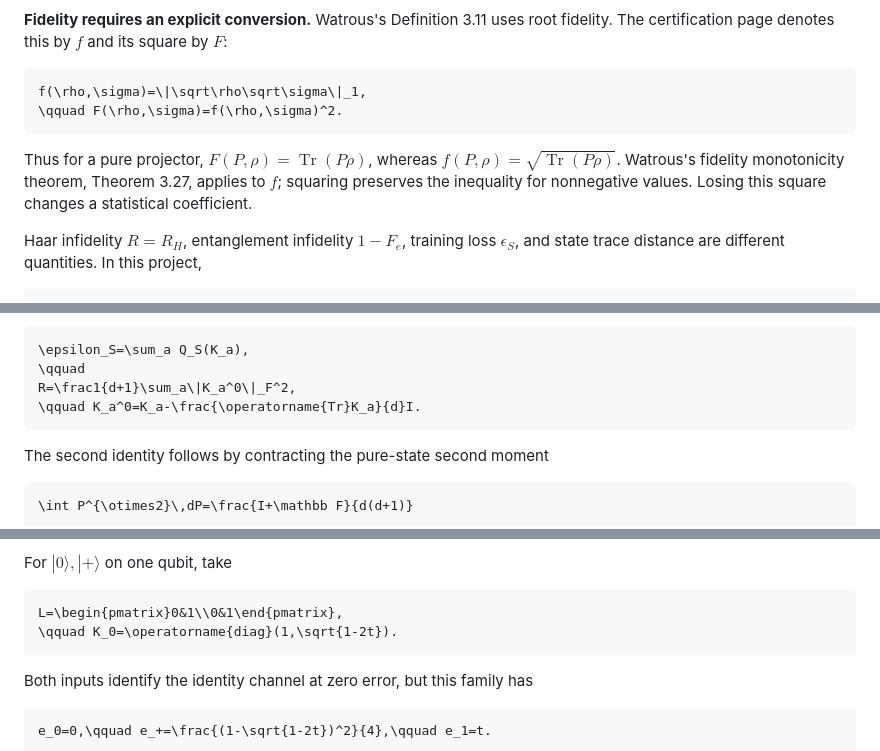
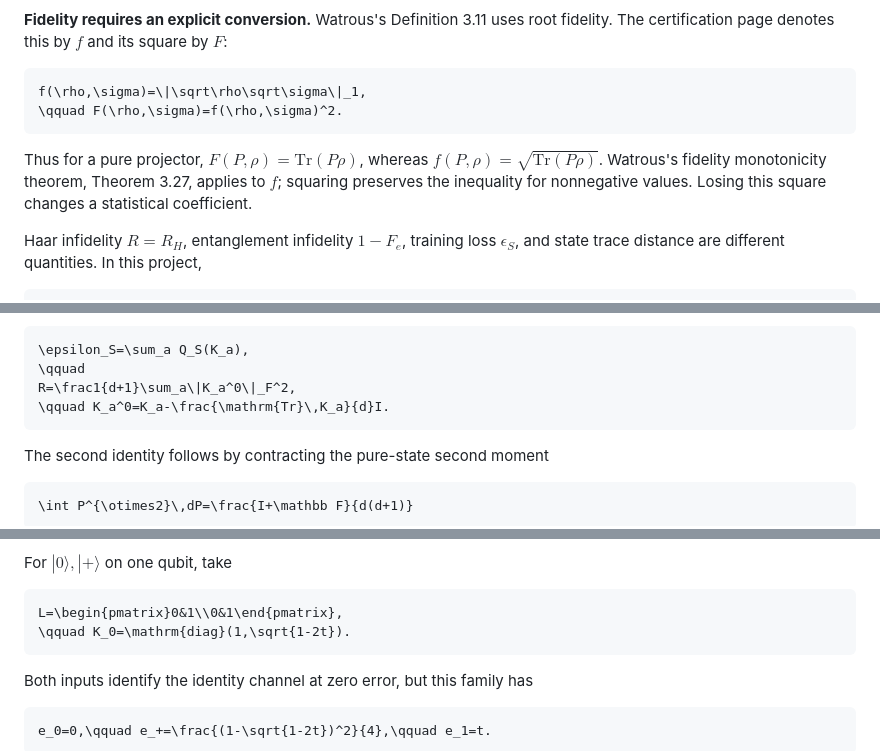
Before and after one commit to GoGoKo699/Quantum-Training-Robustness, a Markdown page: learning/WATROUS_BRIDGE.md, 3 parts joined by grey strips. Rendered like a GitHub page.

Commit message:
Repair rendered fidelity and noise notation in the Watrous bridge

````diff
--- a/learning/WATROUS_BRIDGE.md
+++ b/learning/WATROUS_BRIDGE.md
@@ -38,7 +38,7 @@ f(\rho,\sigma)=\|\sqrt\rho\sqrt\sigma\|_1,
 \qquad F(\rho,\sigma)=f(\rho,\sigma)^2.
 ```
 
-Thus for a pure projector, $`F(P,\rho)=\operatorname{Tr}(P\rho)`$, whereas $`f(P,\rho)=\sqrt{\operatorname{Tr}(P\rho)}`$. Watrous's fidelity monotonicity theorem, Theorem 3.27, applies to $`f`$; squaring preserves the inequality for nonnegative values. Losing this square changes a statistical coefficient.
+Thus for a pure projector, $`F(P,\rho)=\mathrm{Tr}(P\rho)`$, whereas $`f(P,\rho)=\sqrt{\mathrm{Tr}(P\rho)}`$. Watrous's fidelity monotonicity theorem, Theorem 3.27, applies to $`f`$; squaring preserves the inequality for nonnegative values. Losing this square changes a statistical coefficient.
 
 Haar infidelity $`R=R_H`$, entanglement infidelity $`1-F_e`$, training loss $`\epsilon_S`$, and state trace distance are different quantities. In this project,
 
@@ -73,7 +73,7 @@ For a physical channel, trace preservation converts the sum of squared output am
 \epsilon_S=\sum_a Q_S(K_a),
 \qquad
 R=\frac1{d+1}\sum_a\|K_a^0\|_F^2,
-\qquad K_a^0=K_a-\frac{\operatorname{Tr}K_a}{d}I.
+\qquad K_a^0=K_a-\frac{\mathrm{Tr}\,K_a}{d}I.
 ```
 
 The second identity follows by contracting the pure-state second moment
@@ -102,7 +102,7 @@ For $`|0\rangle,|+\rangle`$ on one qubit, take
 
 ```math
 L=\begin{pmatrix}0&1\\0&1\end{pmatrix},
-\qquad K_0=\operatorname{diag}(1,\sqrt{1-2t}).
+\qquad K_0=\mathrm{diag}(1,\sqrt{1-2t}).
 ```
 
 Both inputs identify the identity channel at zero error, but this family has
````
Also changed, not shown: other parts of learning/WATROUS_BRIDGE.md (+2 -2 lines).
